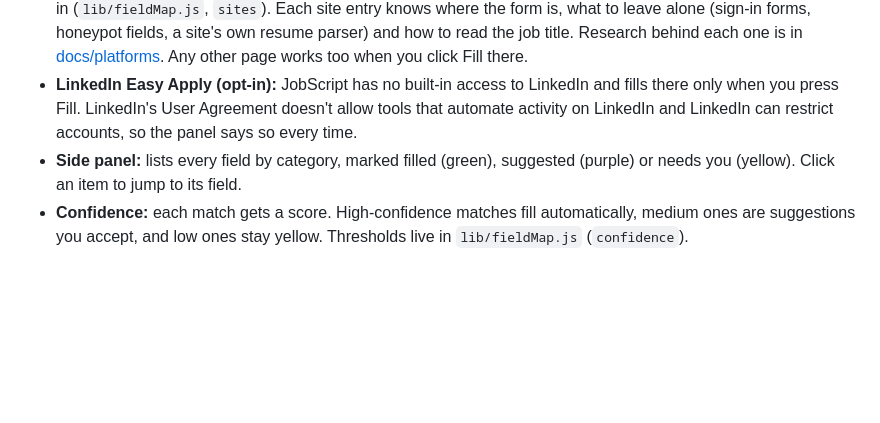
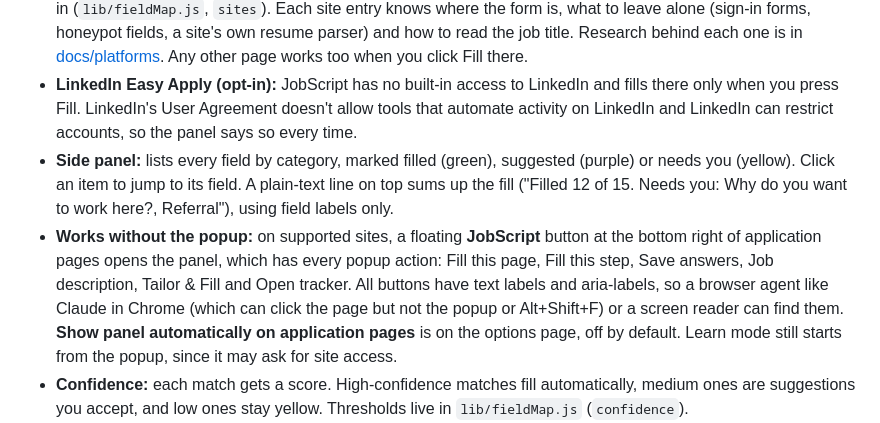
Before and after one commit to KaranDhamiSac/JobScript, a Markdown page: README.md, the part around the change. Drawn GitHub-style; blank space fills up the shorter version.

```diff
--- a/README.md
+++ b/README.md
@@ -7,7 +7,8 @@ A Chrome/Firefox extension (Manifest V3) that autofills job applications from a
 - **Fill:** click **Fill this page** or press **Alt+Shift+F** on an application page. JobScript never submits.
 - **Supported sites:** Greenhouse, Lever, Ashby, Workday, iCIMS (including forms embedded on company sites), SmartRecruiters, SuccessFactors, Taleo, Oracle Recruiting Cloud, UKG Pro and Ready, and Handshake are built in (`lib/fieldMap.js`, `sites`). Each site entry knows where the form is, what to leave alone (sign-in forms, honeypot fields, a site's own resume parser) and how to read the job title. Research behind each one is in [docs/platforms](docs/platforms/README.md). Any other page works too when you click Fill there.
 - **LinkedIn Easy Apply (opt-in):** JobScript has no built-in access to LinkedIn and fills there only when you press Fill. LinkedIn's User Agreement doesn't allow tools that automate activity on LinkedIn and LinkedIn can restrict accounts, so the panel says so every time.
-- **Side panel:** lists every field by category, marked filled (green), suggested (purple) or needs you (yellow). Click an item to jump to its field.
+- **Side panel:** lists every field by category, marked filled (green), suggested (purple) or needs you (yellow). Click an item to jump to its field. A plain-text line on top sums up the fill ("Filled 12 of 15. Needs you: Why do you want to work here?, Referral"), using field labels only.
+- **Works without the popup:** on supported sites, a floating **JobScript** button at the bottom right of application pages opens the panel, which has every popup action: Fill this page, Fill this step, Save answers, Job description, Tailor & Fill and Open tracker. All buttons have text labels and aria-labels, so a browser agent like Claude in Chrome (which can click the page but not the popup or Alt+Shift+F) or a screen reader can find them. **Show panel automatically on application pages** is on the options page, off by default. Learn mode still starts from the popup, since it may ask for site access.
 - **Confidence:** each match gets a score. High-confidence matches fill automatically, medium ones are suggestions you accept, and low ones stay yellow. Thresholds live in `lib/fieldMap.js` (`confidence`).
 - **Info bank:** import your profile from your resume PDF (parsed locally, reviewed before saving). When you answer a question JobScript left empty, **Save to bank** keeps the answer for next time, both by question wording (matched loosely on other sites) and for that site's exact field. Dates can be saved as a rule ("2 weeks from today", "Next Monday") instead of a fixed date. **Save answers** in the side panel saves a whole step from a review list. Auto-save is available on the options page, off by default.
 - **Custom widgets:** fills Material UI-style dropdowns (`role="combobox"` divs that open a separate option list), date pickers (the `mm/dd/yyyy` text box, Month/Day/Year sections and Workday's split date inputs), Workday's search prompts, Yes/No toggle buttons (Ashby), selects hidden behind a styled stand-in (iCIMS, Select2), and fields inside web components' shadow roots (SmartRecruiters).
```
Also changed, not shown: PRIVACY.md (+2 -1 lines).
